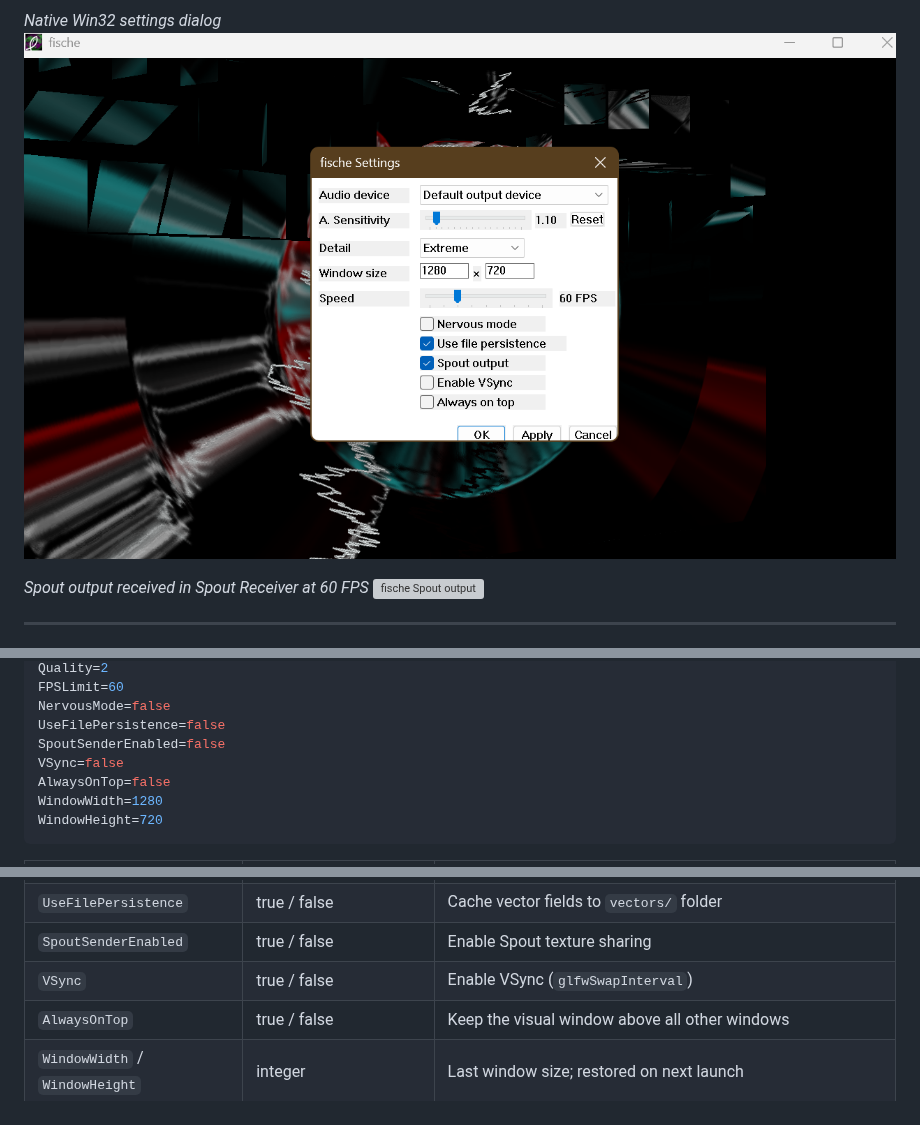
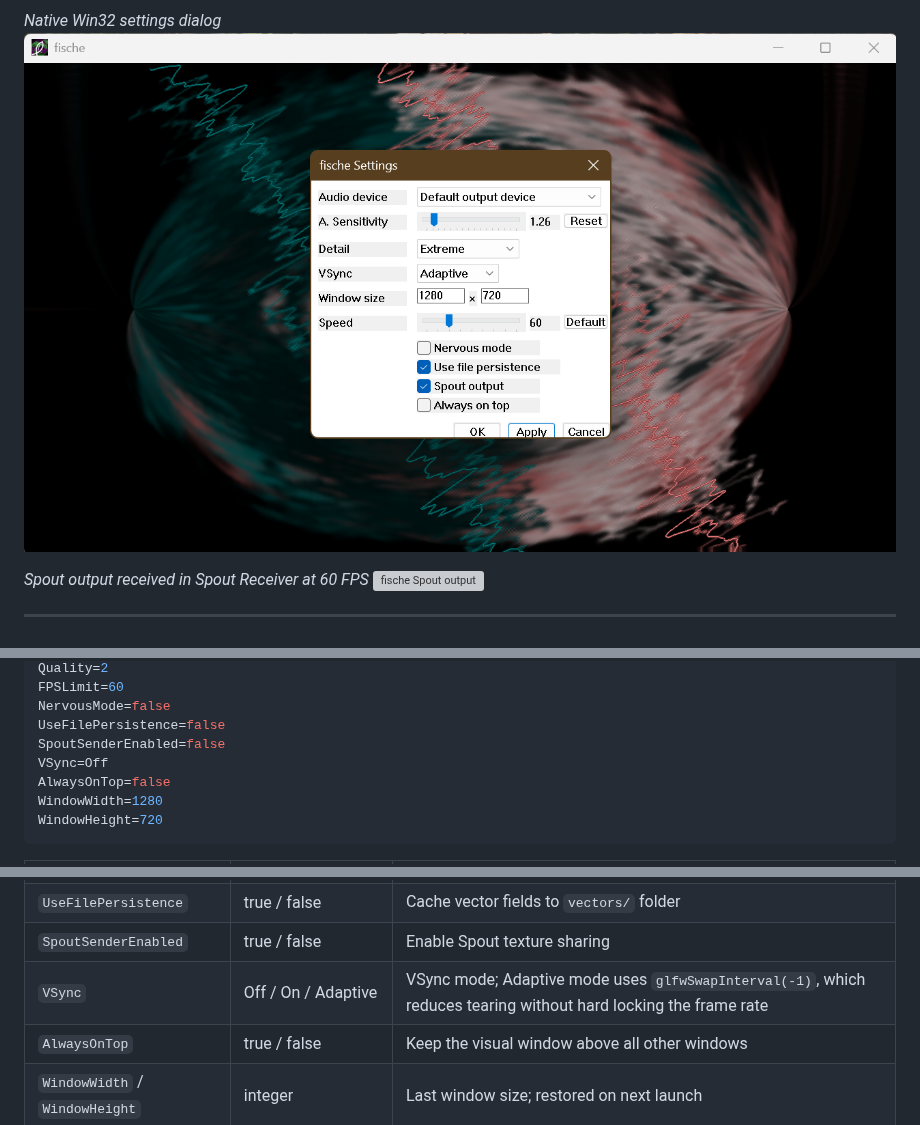
Before and after one commit to OfficialIncubo/fische-windows, a Markdown page: README.md, 3 parts joined by grey strips. Drawn GitHub-style; pictures changed too: screenshots/fischeWindowsScreenshot5.png; grey boxes are pictures that could not be loaded.

```diff
--- a/README.md
+++ b/README.md
@@ -117,7 +117,7 @@ FPSLimit=60
 NervousMode=false
 UseFilePersistence=false
 SpoutSenderEnabled=false
-VSync=false
+VSync=Off
 AlwaysOnTop=false
 WindowWidth=1280
 WindowHeight=720
@@ -132,7 +132,7 @@ WindowHeight=720
 | `NervousMode` | true / false | Rapid animation mode |
 | `UseFilePersistence` | true / false | Cache vector fields to `vectors/` folder |
 | `SpoutSenderEnabled` | true / false | Enable Spout texture sharing |
-| `VSync` | true / false | Enable VSync (`glfwSwapInterval`) |
+| `VSync` | Off / On / Adaptive | VSync mode; Adaptive mode uses `glfwSwapInterval(-1)`, which reduces tearing without hard locking the frame rate |
 | `AlwaysOnTop` | true / false | Keep the visual window above all other windows |
 | `WindowWidth` / `WindowHeight` | integer | Last window size; restored on next launch |
 
```
Also changed, not shown: TODO.md (+1 -1 lines), 4 other files.
